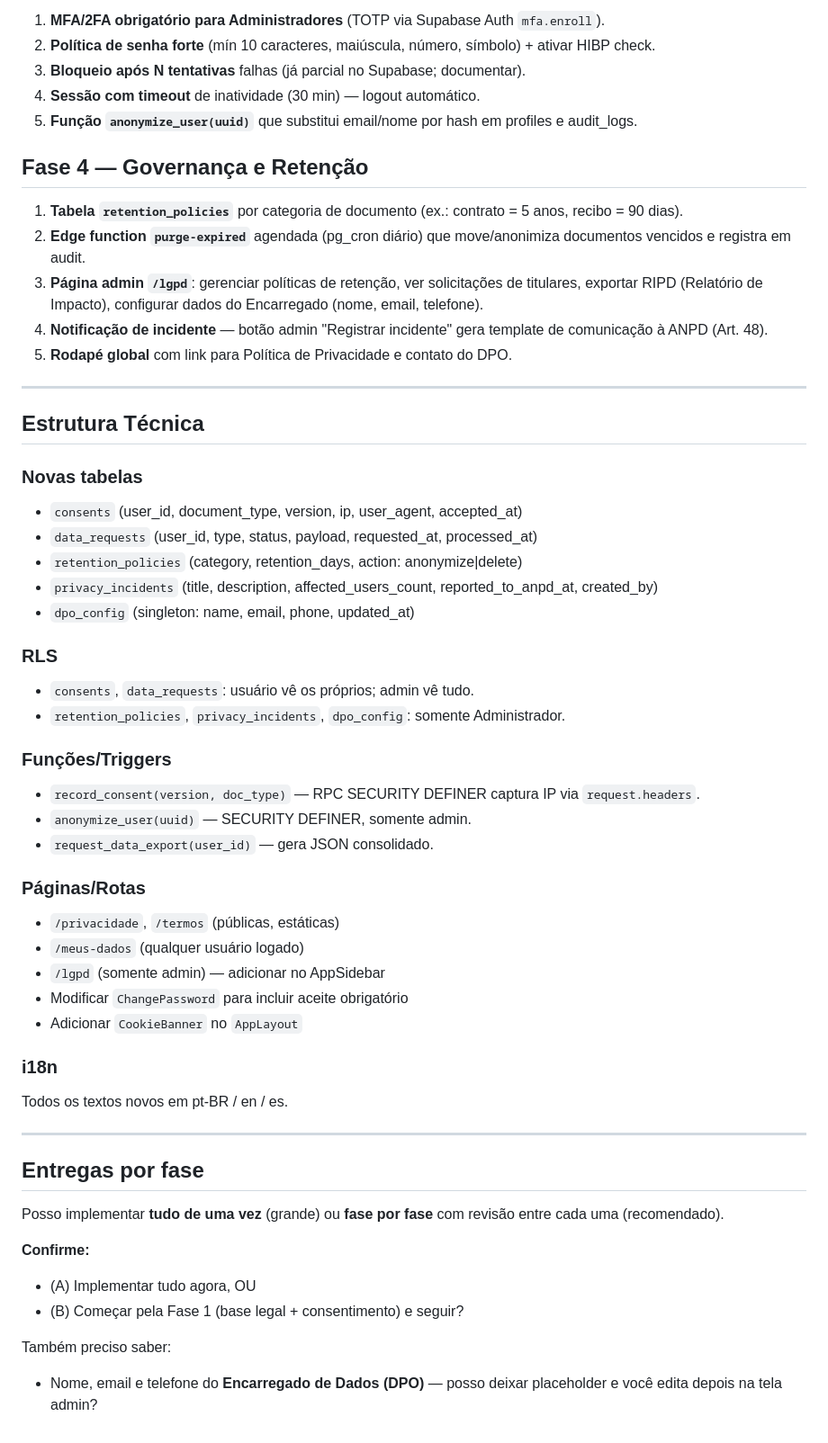
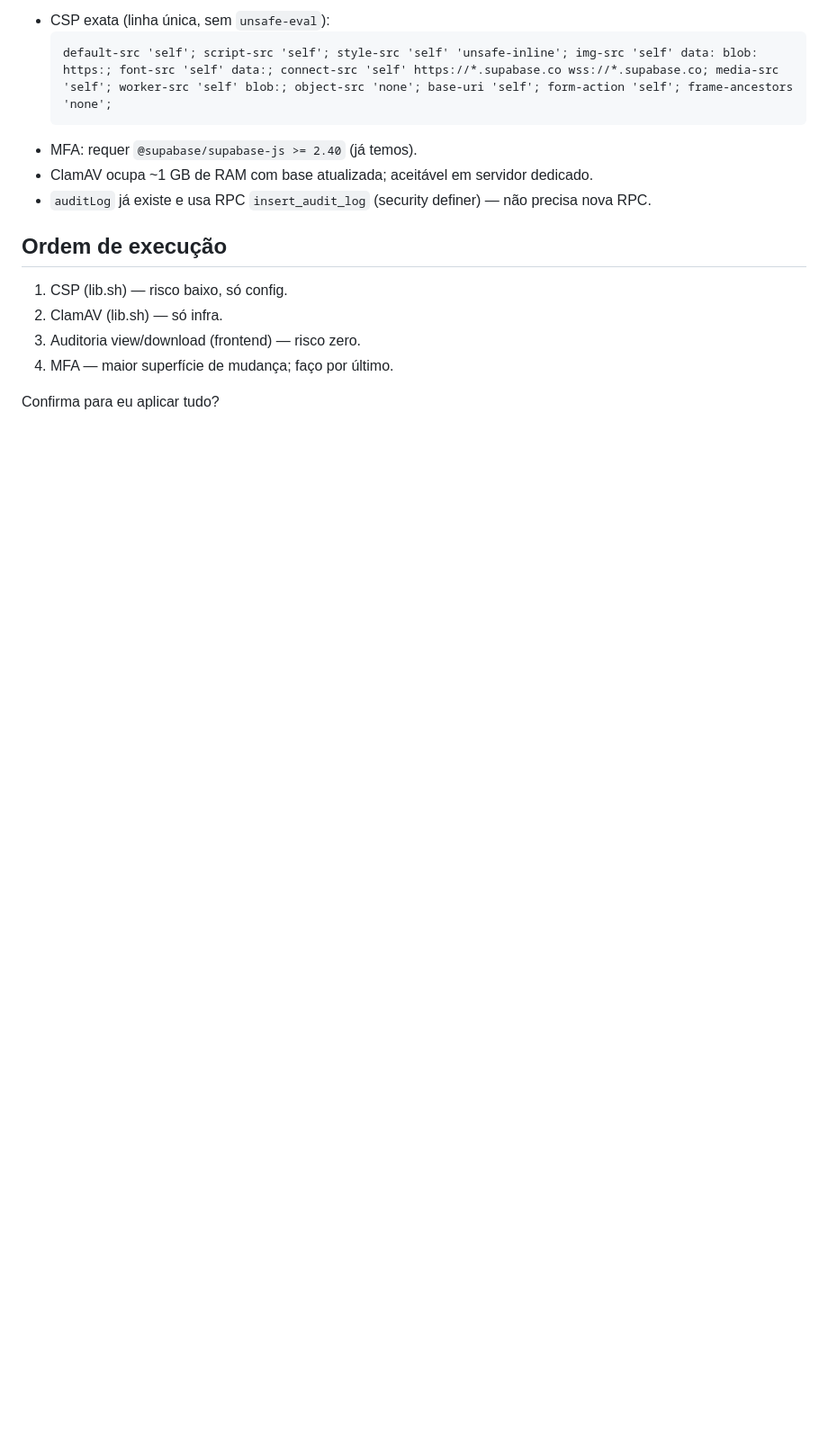
Before and after one commit to danielnwmt/axis-docs, a Markdown page: .lovable/plan.md, the part around one of its changes. Shown at 90% size. GitHub-like rendering; blank space fills up the shorter version.

````diff
--- a/.lovable/plan.md
+++ b/.lovable/plan.md
@@ -27,57 +52,16 @@ Tabela `data_requests`: id, user_id, type (`export`|`delete`|`rectify`), status,
 
-1. **MFA/2FA obrigatório para Administradores** (TOTP via Supabase Auth `mfa.enroll`).
-2. **Política de senha forte** (mín 10 caracteres, maiúscula, número, símbolo) + ativar HIBP check.
-3. **Bloqueio após N tentativas** falhas (já parcial no Supabase; documentar).
-4. **Sessão com timeout** de inatividade (30 min) — logout automático.
-5. **Função `anonymize_user(uuid)`** que substitui email/nome por hash em profiles e audit_logs.
+- CSP exata (linha única, sem `unsafe-eval`):
+  ```
+  default-src 'self'; script-src 'self'; style-src 'self' 'unsafe-inline'; img-src 'self' data: blob: https:; font-src 'self' data:; connect-src 'self' https://*.supabase.co wss://*.supabase.co; media-src 'self'; worker-src 'self' blob:; object-src 'none'; base-uri 'self'; form-action 'self'; frame-ancestors 'none';
+  ```
+- MFA: requer `@supabase/supabase-js >= 2.40` (já temos).
+- ClamAV ocupa ~1 GB de RAM com base atualizada; aceitável em servidor dedicado.
+- `auditLog` já existe e usa RPC `insert_audit_log` (security definer) — não precisa nova RPC.
 
-## Fase 4 — Governança e Retenção
+## Ordem de execução
+1. CSP (lib.sh) — risco baixo, só config.
+2. ClamAV (lib.sh) — só infra.
+3. Auditoria view/download (frontend) — risco zero.
+4. MFA — maior superfície de mudança; faço por último.
 
-1. **Tabela `retention_policies`** por categoria de documento (ex.: contrato = 5 anos, recibo = 90 dias).
-2. **Edge function `purge-expired`** agendada (pg_cron diário) que move/anonimiza documentos vencidos e registra em audit.
-3. **Página admin `/lgpd`**: gerenciar políticas de retenção, ver solicitações de titulares, exportar RIPD (Relatório de Impacto), configurar dados do Encarregado (nome, email, telefone).
-4. **Notificação de incidente** — botão admin "Registrar incidente" gera template de comunicação à ANPD (Art. 48).
-5. **Rodapé global** com link para Política de Privacidade e contato do DPO.
-
----
-
-## Estrutura Técnica
-
-### Novas tabelas
-- `consents` (user_id, document_type, version, ip, user_agent, accepted_at)
-- `data_requests` (user_id, type, status, payload, requested_at, processed_at)
-- `retention_policies` (category, retention_days, action: anonymize|delete)
-- `privacy_incidents` (title, description, affected_users_count, reported_to_anpd_at, created_by)
-- `dpo_config` (singleton: name, email, phone, updated_at)
-
-### RLS
-- `consents`, `data_requests`: usuário vê os próprios; admin vê tudo.
-- `retention_policies`, `privacy_incidents`, `dpo_config`: somente Administrador.
-
-### Funções/Triggers
-- `record_consent(version, doc_type)` — RPC SECURITY DEFINER captura IP via `request.headers`.
-- `anonymize_user(uuid)` — SECURITY DEFINER, somente admin.
-- `request_data_export(user_id)` — gera JSON consolidado.
-
-### Páginas/Rotas
-- `/privacidade`, `/termos` (públicas, estáticas)
-- `/meus-dados` (qualquer usuário logado)
-- `/lgpd` (somente admin) — adicionar no AppSidebar
-- Modificar `ChangePassword` para incluir aceite obrigatório
-- Adicionar `CookieBanner` no `AppLayout`
-
-### i18n
-Todos os textos novos em pt-BR / en / es.
-
----
-
-## Entregas por fase
-
-Posso implementar **tudo de uma vez** (grande) ou **fase por fase** com revisão entre cada uma (recomendado).
-
-**Confirme:**
-- (A) Implementar tudo agora, OU
-- (B) Começar pela Fase 1 (base legal + consentimento) e seguir?
-
-Também preciso saber:
-- Nome, email e telefone do **Encarregado de Dados (DPO)** — posso deixar placeholder e você edita depois na tela admin?
+Confirma para eu aplicar tudo?
````
Also changed, not shown: other parts of .lovable/plan.md (+42 -17 lines).
